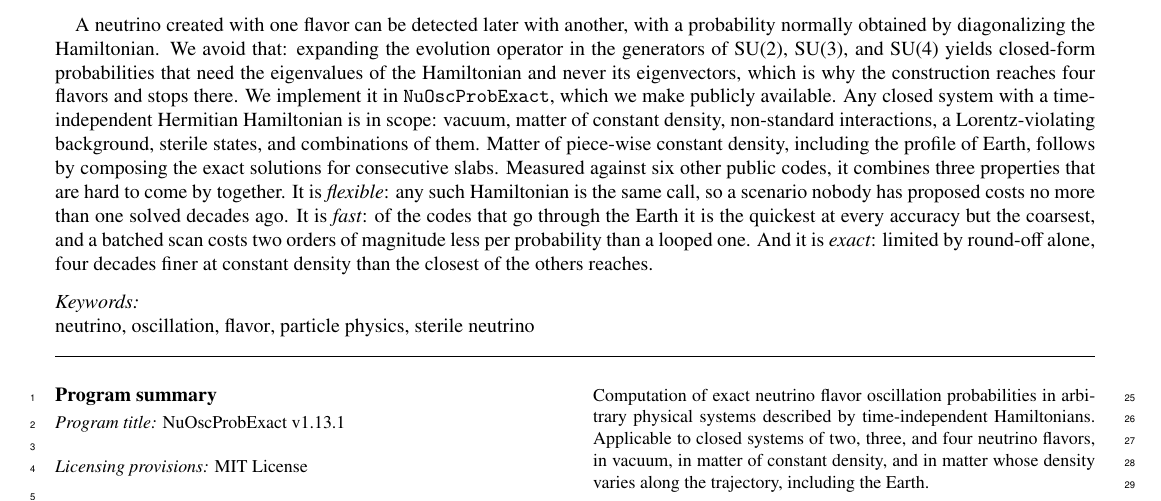
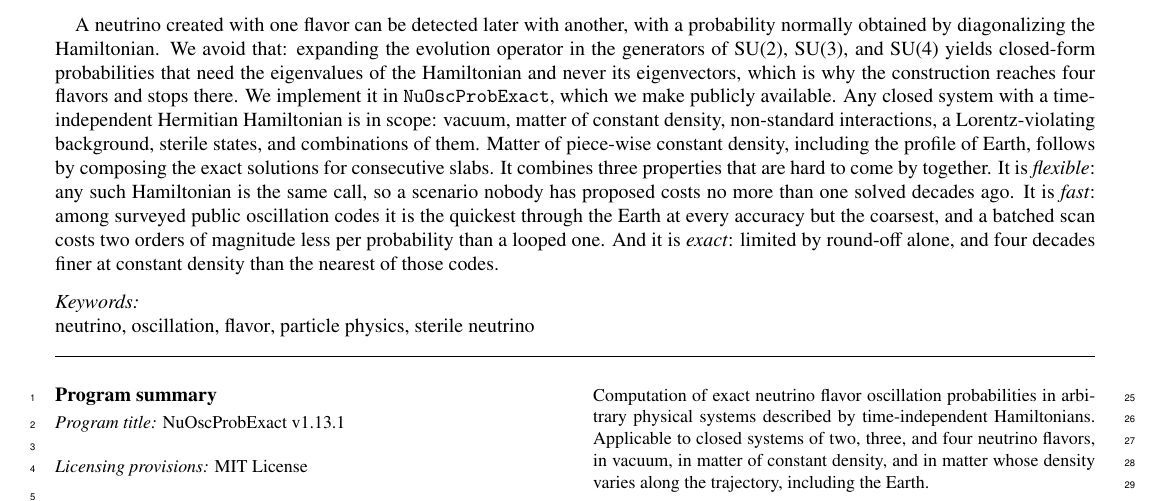
Before and after one commit to mbustama/NuOscProbExact, a LaTeX paper (resources/paper/main.tex): part of page 1 of 34, cut so that both start at the same text. Compiled offline with pdfLaTeX.

Commit message:
Let the abstract's triple stand without announcing its comparison
"Measured against six other public codes" is gone; the properties speak
for themselves, and the survey is named where the claim needs it: the
speed clause now says "among surveyed public oscillation codes", which
also disposes of a trap the old phrasing set.  Six other codes are
compared, but only five of them go through the Earth, so any "fastest of
them" through the Earth would have been counting NuFast-LBL, which is
constant-density only.

Removing the lead-in stranded "the closest of the others" in the exact
clause, which had nothing left to refer to.  It now points at the same
surveyed codes -- and no longer repeats Section 1 word for word, which
the rewrite had quietly introduced: that clause was identical in the two
places.  Checked mechanically; no sentence of the abstract now appears
verbatim in Section 1.

218 words, from 209 before the rewrite began.

Co-Authored-By: Claude Opus 5 <noreply@anthropic.com>

```diff
--- a/resources/paper/main.tex
+++ b/resources/paper/main.tex
@@ -141,7 +141,7 @@ exact two-, three-, and four-flavor neutrino oscillation probabilities}
 
 \begin{abstract}
 
-A neutrino created with one flavor can be detected later with another, with a probability normally obtained by diagonalizing the Hamiltonian.  We avoid that: expanding the evolution operator in the generators of SU(2), SU(3), and SU(4) yields closed-form probabilities that need the eigenvalues of the Hamiltonian and never its eigenvectors, which is why the construction reaches four flavors and stops there.  We implement it in {\tt NuOscProbExact}, which we make publicly available.  Any closed system with a time-independent Hermitian Hamiltonian is in scope: vacuum, matter of constant density, non-standard interactions, a Lorentz-violating background, sterile states, and combinations of them.  Matter of piece-wise constant density, including the profile of Earth, follows by composing the exact solutions for consecutive slabs.  Measured against six other public codes, it combines three properties that are hard to come by together.  It is \emph{flexible}: any such Hamiltonian is the same call, so a scenario nobody has proposed costs no more than one solved decades ago.  It is \emph{fast}: of the codes that go through the Earth it is the quickest at every accuracy but the coarsest, and a batched scan costs two orders of magnitude less per probability than a looped one.  And it is \emph{exact}: limited by round-off alone, four decades finer at constant density than the closest of the others reaches.
+A neutrino created with one flavor can be detected later with another, with a probability normally obtained by diagonalizing the Hamiltonian.  We avoid that: expanding the evolution operator in the generators of SU(2), SU(3), and SU(4) yields closed-form probabilities that need the eigenvalues of the Hamiltonian and never its eigenvectors, which is why the construction reaches four flavors and stops there.  We implement it in {\tt NuOscProbExact}, which we make publicly available.  Any closed system with a time-independent Hermitian Hamiltonian is in scope: vacuum, matter of constant density, non-standard interactions, a Lorentz-violating background, sterile states, and combinations of them.  Matter of piece-wise constant density, including the profile of Earth, follows by composing the exact solutions for consecutive slabs.  It combines three properties that are hard to come by together.  It is \emph{flexible}: any such Hamiltonian is the same call, so a scenario nobody has proposed costs no more than one solved decades ago.  It is \emph{fast}: among surveyed public oscillation codes it is the quickest through the Earth at every accuracy but the coarsest, and a batched scan costs two orders of magnitude less per probability than a looped one.  And it is \emph{exact}: limited by round-off alone, and four decades finer at constant density than the nearest of those codes.
 
 \end{abstract}
 
```
